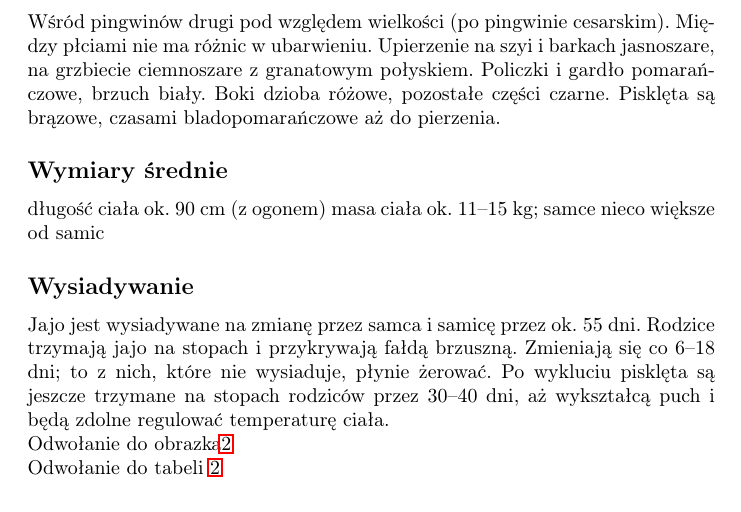
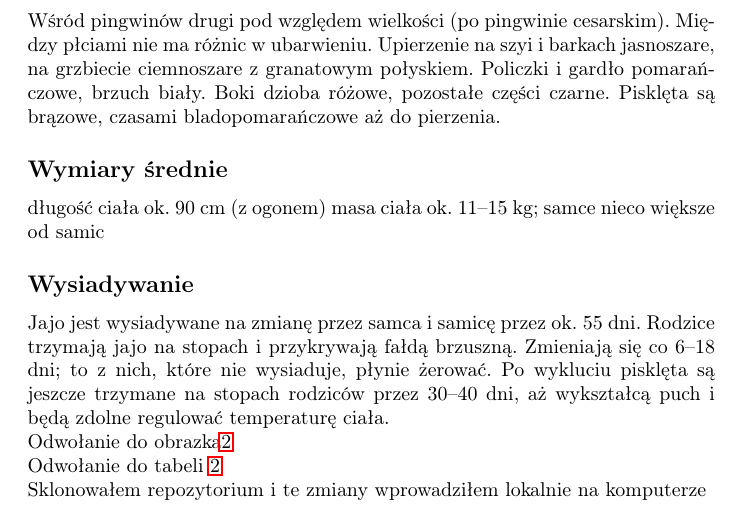
Before and after one commit to 2024-2025-AGH-Wstep-do-Informatyki/TeamSigma-latex, a LaTeX document (teamSigma.tex, which reads chapters/chapter2_Adam_Bojek.tex): part of page 3 of 7, cut so that both start at the same text. Compiled offline with pdfLaTeX.

Commit message:
Update chapter2_Adam_Bojek.tex
Zmiany wprowadzone lokalnie

```diff
--- a/chapters/chapter2_Adam_Bojek.tex
+++ b/chapters/chapter2_Adam_Bojek.tex
@@ -61,3 +61,5 @@ Jajo jest wysiadywane na zmianę przez samca i samicę przez ok. 55 dni. Rodzice
     \caption{Pingwin}
     \label{fig:pingwin}
 \end{figure}
+
+\noindent Sklonowałem repozytorium i te zmiany wprowadziłem lokalnie na komputerze
```
